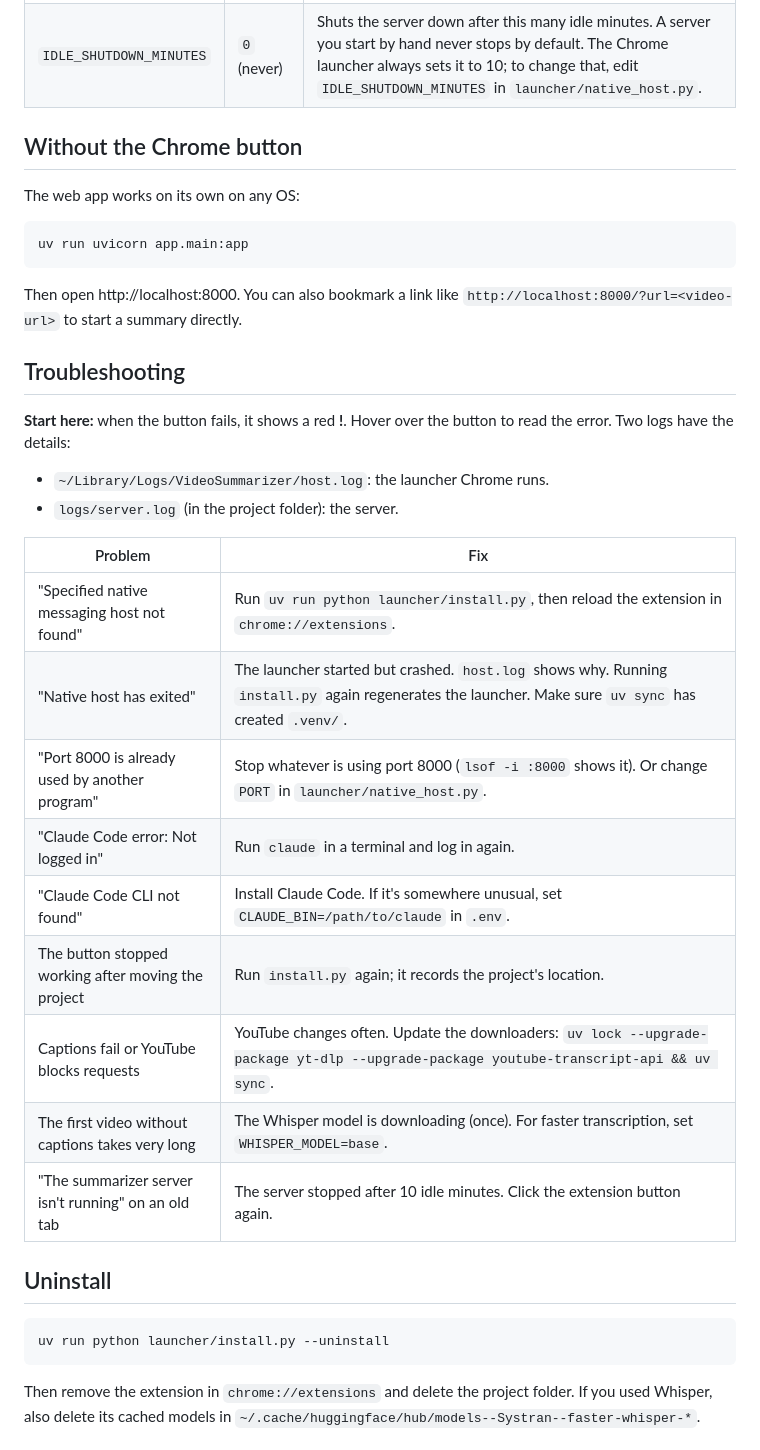
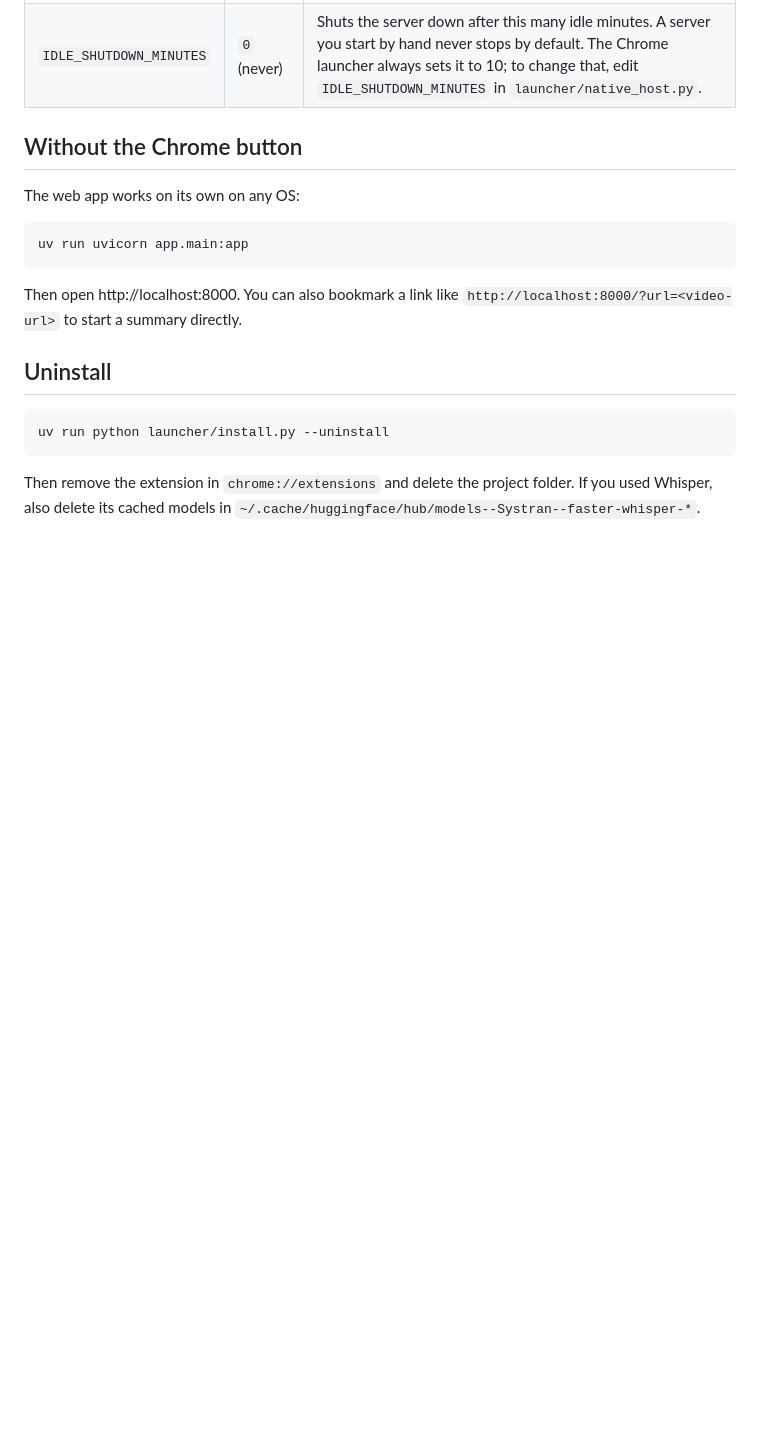
Before and after one commit to vthcong/video-summarizer, a Markdown page: README.md, the part around one of its changes. Rendered like a GitHub page; blank space fills up the shorter version.

````diff
--- a/README.md
+++ b/README.md
@@ -144,24 +144,6 @@ uv run uvicorn app.main:app
 
 Then open http://localhost:8000. You can also bookmark a link like `http://localhost:8000/?url=<video-url>` to start a summary directly.
 
-## Troubleshooting
-
-**Start here:** when the button fails, it shows a red **!**. Hover over the button to read the error. Two logs have the details:
-- `~/Library/Logs/VideoSummarizer/host.log`: the launcher Chrome runs.
-- `logs/server.log` (in the project folder): the server.
-
-| Problem | Fix |
-| --- | --- |
-| "Specified native messaging host not found" | Run `uv run python launcher/install.py`, then reload the extension in `chrome://extensions`. |
-| "Native host has exited" | The launcher started but crashed. `host.log` shows why. Running `install.py` again regenerates the launcher. Make sure `uv sync` has created `.venv/`. |
-| "Port 8000 is already used by another program" | Stop whatever is using port 8000 (`lsof -i :8000` shows it). Or change `PORT` in `launcher/native_host.py`. |
-| "Claude Code error: Not logged in" | Run `claude` in a terminal and log in again. |
-| "Claude Code CLI not found" | Install Claude Code. If it's somewhere unusual, set `CLAUDE_BIN=/path/to/claude` in `.env`. |
-| The button stopped working after moving the project | Run `install.py` again; it records the project's location. |
-| Captions fail or YouTube blocks requests | YouTube changes often. Update the downloaders: `uv lock --upgrade-package yt-dlp --upgrade-package youtube-transcript-api && uv sync`. |
-| The first video without captions takes very long | The Whisper model is downloading (once). For faster transcription, set `WHISPER_MODEL=base`. |
-| "The summarizer server isn't running" on an old tab | The server stopped after 10 idle minutes. Click the extension button again. |
-
 ## Uninstall
 
 ```bash
````
Also changed, not shown: other parts of README.md (+0 -25 lines).
